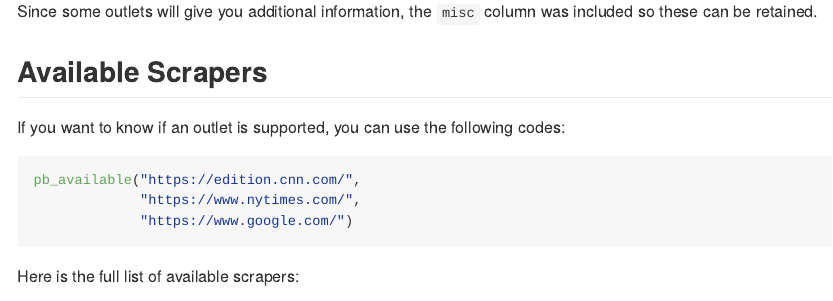
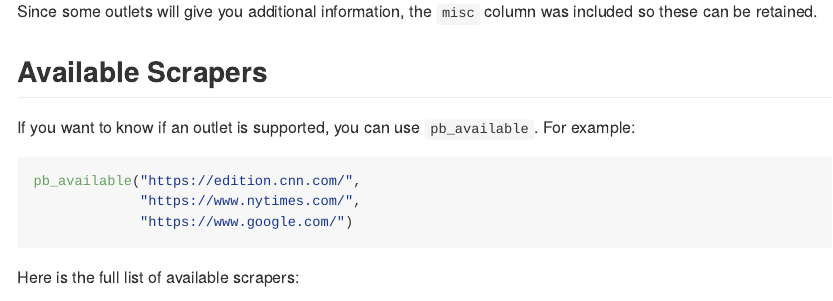
Before and after one commit to JBGruber/paperboy, an R Markdown document (README.Rmd): the page in a window 1100 px wide, from 1980 px down. Rendered offline with R 4.5, knitr and Pandoc, with nearby package versions; some code elsewhere in the file could not run offline; badge pictures from the web are left out.

Commit message:
Update README.Rmd

````diff
--- a/README.Rmd
+++ b/README.Rmd
@@ -128,7 +128,10 @@ tibble::tribble(
 Since some outlets will give you additional information, the `misc` column was included so these can be retained.
 
 ## Available Scrapers
-If you want to know if an outlet is supported, you can use the following codes:
+
+If you want to know if an outlet is supported, you can use `pb_available`.
+For example:
+
 ```{r exampleavailable, eval=FALSE}
 pb_available("https://edition.cnn.com/",
              "https://www.nytimes.com/",
````
Also changed, not shown: README.Rmd (1 more changed lines).
